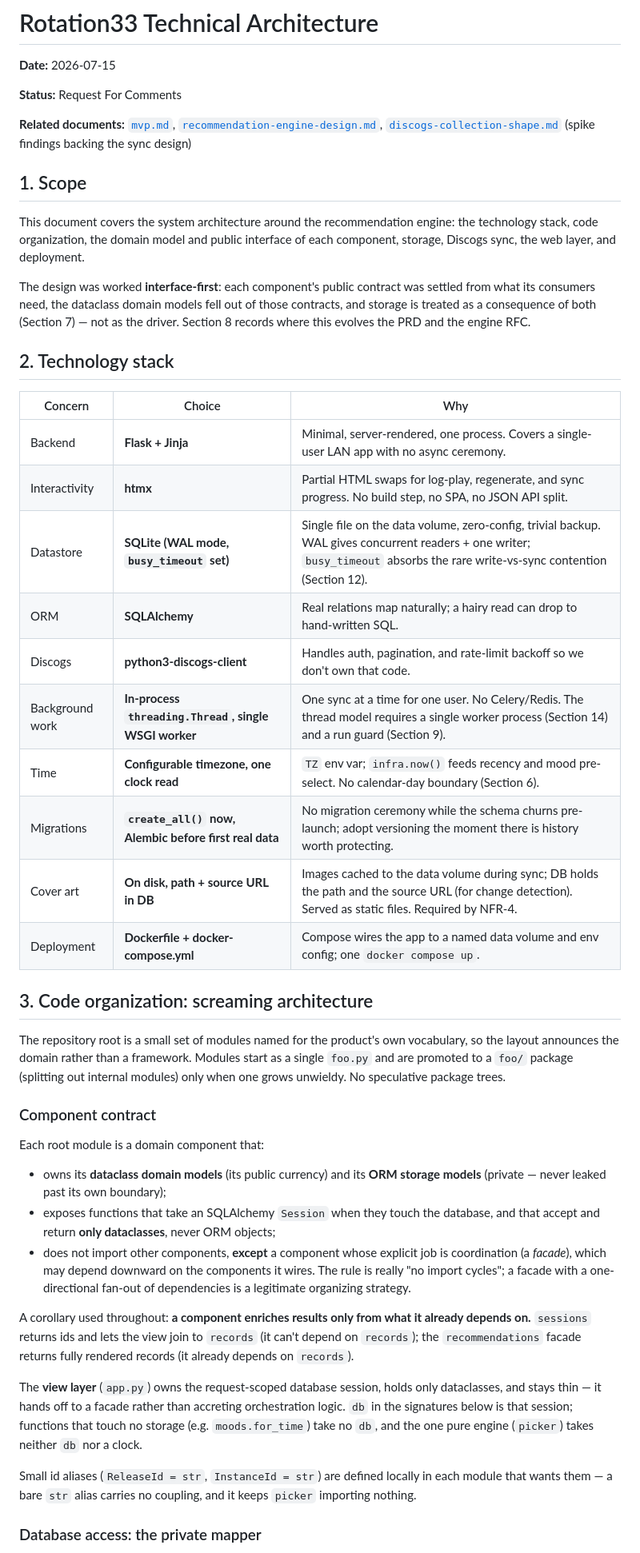
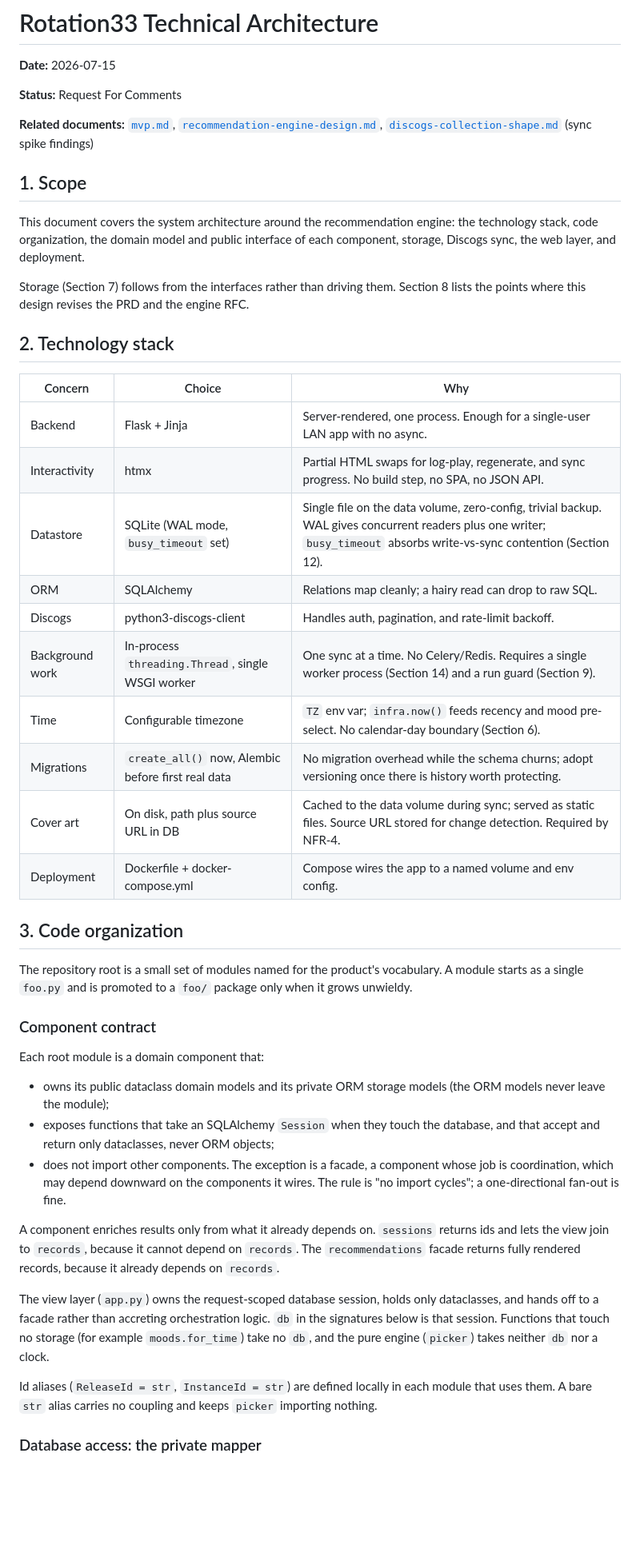
Before and after one commit to cdarwin/rotation33, a Markdown page: docs/rfc/technical-architecture.md, the part around one of its changes. Shown at 80% size. Rendered like a GitHub page; blank space fills up the shorter version.

```diff
--- a/docs/rfc/technical-architecture.md
+++ b/docs/rfc/technical-architecture.md
@@ -7,7 +7,7 @@
 **Related documents:** [`mvp.md`](/docs/prd/mvp.md),
 [`recommendation-engine-design.md`](/docs/rfc/recommendation-engine-design.md),
 [`discogs-collection-shape.md`](/docs/research/discogs-collection-shape.md)
-(spike findings backing the sync design)
+(sync spike findings)
 
 ## 1. Scope
 
@@ -15,61 +15,56 @@ This document covers the system architecture around the recommendation engine:
 the technology stack, code organization, the domain model and public interface
 of each component, storage, Discogs sync, the web layer, and deployment.
 
-The design was worked **interface-first**: each component's public contract was
-settled from what its consumers need, the dataclass domain models fell out of
-those contracts, and storage is treated as a consequence of both (Section 7) —
-not as the driver. Section 8 records where this evolves the PRD and the engine
-RFC.
+Storage (Section 7) follows from the interfaces rather than driving them.
+Section 8 lists the points where this design revises the PRD and the engine RFC.
 
 ## 2. Technology stack
 
 | Concern | Choice | Why |
 |---|---|---|
-| Backend | **Flask + Jinja** | Minimal, server-rendered, one process. Covers a single-user LAN app with no async ceremony. |
-| Interactivity | **htmx** | Partial HTML swaps for log-play, regenerate, and sync progress. No build step, no SPA, no JSON API split. |
-| Datastore | **SQLite (WAL mode, `busy_timeout` set)** | Single file on the data volume, zero-config, trivial backup. WAL gives concurrent readers + one writer; `busy_timeout` absorbs the rare write-vs-sync contention (Section 12). |
-| ORM | **SQLAlchemy** | Real relations map naturally; a hairy read can drop to hand-written SQL. |
-| Discogs | **python3-discogs-client** | Handles auth, pagination, and rate-limit backoff so we don't own that code. |
-| Background work | **In-process `threading.Thread`, single WSGI worker** | One sync at a time for one user. No Celery/Redis. The thread model requires a single worker process (Section 14) and a run guard (Section 9). |
-| Time | **Configurable timezone, one clock read** | `TZ` env var; `infra.now()` feeds recency and mood pre-select. No calendar-day boundary (Section 6). |
-| Migrations | **`create_all()` now, Alembic before first real data** | No migration ceremony while the schema churns pre-launch; adopt versioning the moment there is history worth protecting. |
-| Cover art | **On disk, path + source URL in DB** | Images cached to the data volume during sync; DB holds the path and the source URL (for change detection). Served as static files. Required by NFR-4. |
-| Deployment | **Dockerfile + docker-compose.yml** | Compose wires the app to a named data volume and env config; one `docker compose up`. |
+| Backend | Flask + Jinja | Server-rendered, one process. Enough for a single-user LAN app with no async. |
+| Interactivity | htmx | Partial HTML swaps for log-play, regenerate, and sync progress. No build step, no SPA, no JSON API. |
+| Datastore | SQLite (WAL mode, `busy_timeout` set) | Single file on the data volume, zero-config, trivial backup. WAL gives concurrent readers plus one writer; `busy_timeout` absorbs write-vs-sync contention (Section 12). |
+| ORM | SQLAlchemy | Relations map cleanly; a hairy read can drop to raw SQL. |
+| Discogs | python3-discogs-client | Handles auth, pagination, and rate-limit backoff. |
+| Background work | In-process `threading.Thread`, single WSGI worker | One sync at a time. No Celery/Redis. Requires a single worker process (Section 14) and a run guard (Section 9). |
+| Time | Configurable timezone | `TZ` env var; `infra.now()` feeds recency and mood pre-select. No calendar-day boundary (Section 6). |
+| Migrations | `create_all()` now, Alembic before first real data | No migration overhead while the schema churns; adopt versioning once there is history worth protecting. |
+| Cover art | On disk, path plus source URL in DB | Cached to the data volume during sync; served as static files. Source URL stored for change detection. Required by NFR-4. |
+| Deployment | Dockerfile + docker-compose.yml | Compose wires the app to a named volume and env config. |
 
-## 3. Code organization: screaming architecture
+## 3. Code organization
 
-The repository root is a small set of modules named for the product's own
-vocabulary, so the layout announces the domain rather than a framework. Modules
-start as a single `foo.py` and are promoted to a `foo/` package (splitting out
-internal modules) only when one grows unwieldy. No speculative package trees.
+The repository root is a small set of modules named for the product's
+vocabulary. A module starts as a single `foo.py` and is promoted to a `foo/`
+package only when it grows unwieldy.
 
 ### Component contract
 
 Each root module is a domain component that:
 
-- owns its **dataclass domain models** (its public currency) and its
-  **ORM storage models** (private — never leaked past its own boundary);
+- owns its public dataclass domain models and its private ORM storage models
+  (the ORM models never leave the module);
 - exposes functions that take an SQLAlchemy `Session` when they touch the
-  database, and that accept and return **only dataclasses**, never ORM objects;
-- does not import other components, **except** a component whose explicit job is
-  coordination (a *facade*), which may depend downward on the components it
-  wires. The rule is really "no import cycles"; a facade with a one-directional
-  fan-out of dependencies is a legitimate organizing strategy.
+  database, and that accept and return only dataclasses, never ORM objects;
+- does not import other components. The exception is a facade, a component whose
+  job is coordination, which may depend downward on the components it wires. The
+  rule is "no import cycles"; a one-directional fan-out is fine.
 
-A corollary used throughout: **a component enriches results only from what it
-already depends on.** `sessions` returns ids and lets the view join to `records`
-(it can't depend on `records`); the `recommendations` facade returns fully
-rendered records (it already depends on `records`).
+A component enriches results only from what it already depends on. `sessions`
+returns ids and lets the view join to `records`, because it cannot depend on
+`records`. The `recommendations` facade returns fully rendered records, because
+it already depends on `records`.
 
-The **view layer** (`app.py`) owns the request-scoped database session, holds
-only dataclasses, and stays thin — it hands off to a facade rather than
-accreting orchestration logic. `db` in the signatures below is that session;
-functions that touch no storage (e.g. `moods.for_time`) take no `db`, and the
-one pure engine (`picker`) takes neither `db` nor a clock.
+The view layer (`app.py`) owns the request-scoped database session, holds only
+dataclasses, and hands off to a facade rather than accreting orchestration
+logic. `db` in the signatures below is that session. Functions that touch no
+storage (for example `moods.for_time`) take no `db`, and the pure engine
+(`picker`) takes neither `db` nor a clock.
 
-Small id aliases (`ReleaseId = str`, `InstanceId = str`) are defined locally in
-each module that wants them — a bare `str` alias carries no coupling, and it
-keeps `picker` importing nothing.
+Id aliases (`ReleaseId = str`, `InstanceId = str`) are defined locally in each
+module that uses them. A bare `str` alias carries no coupling and keeps `picker`
+importing nothing.
 
 ### Database access: the private mapper
 
```
Also changed, not shown: other parts of docs/rfc/technical-architecture.md (+241 -253 lines).
